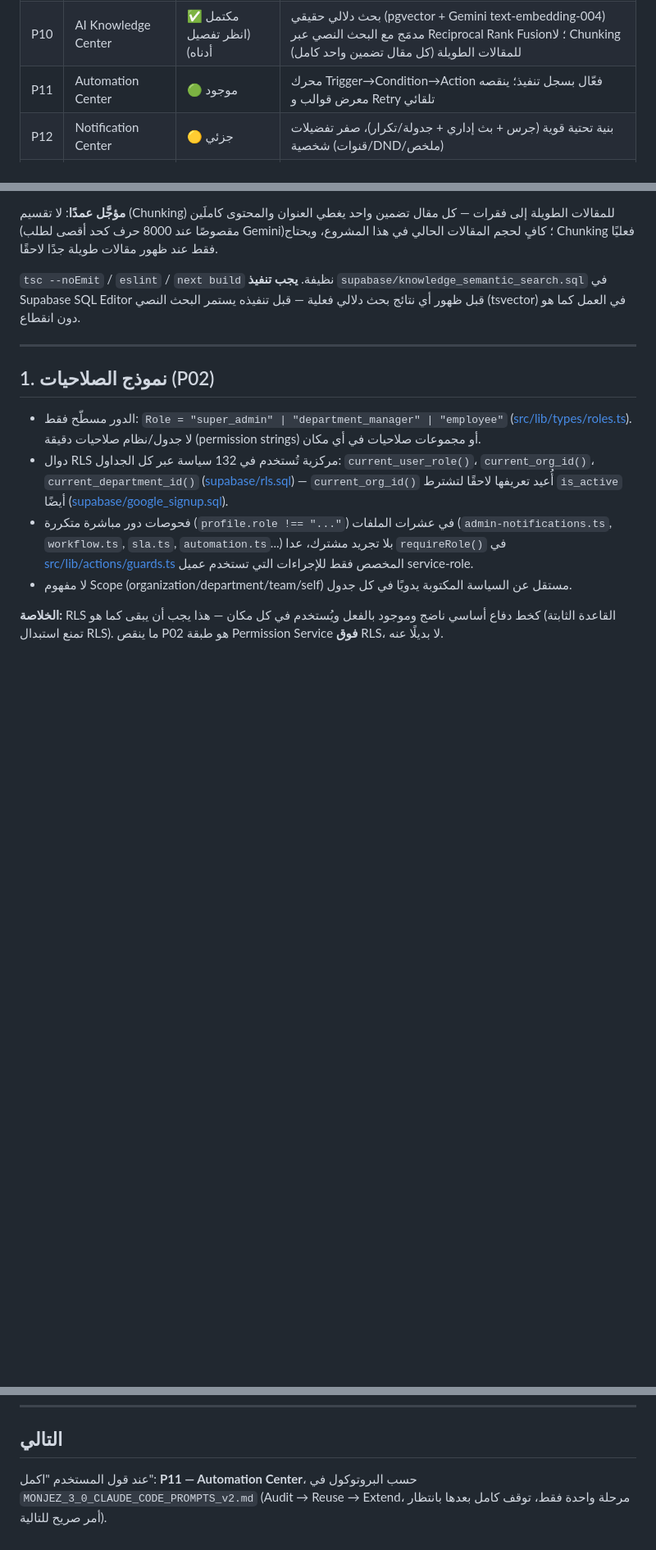
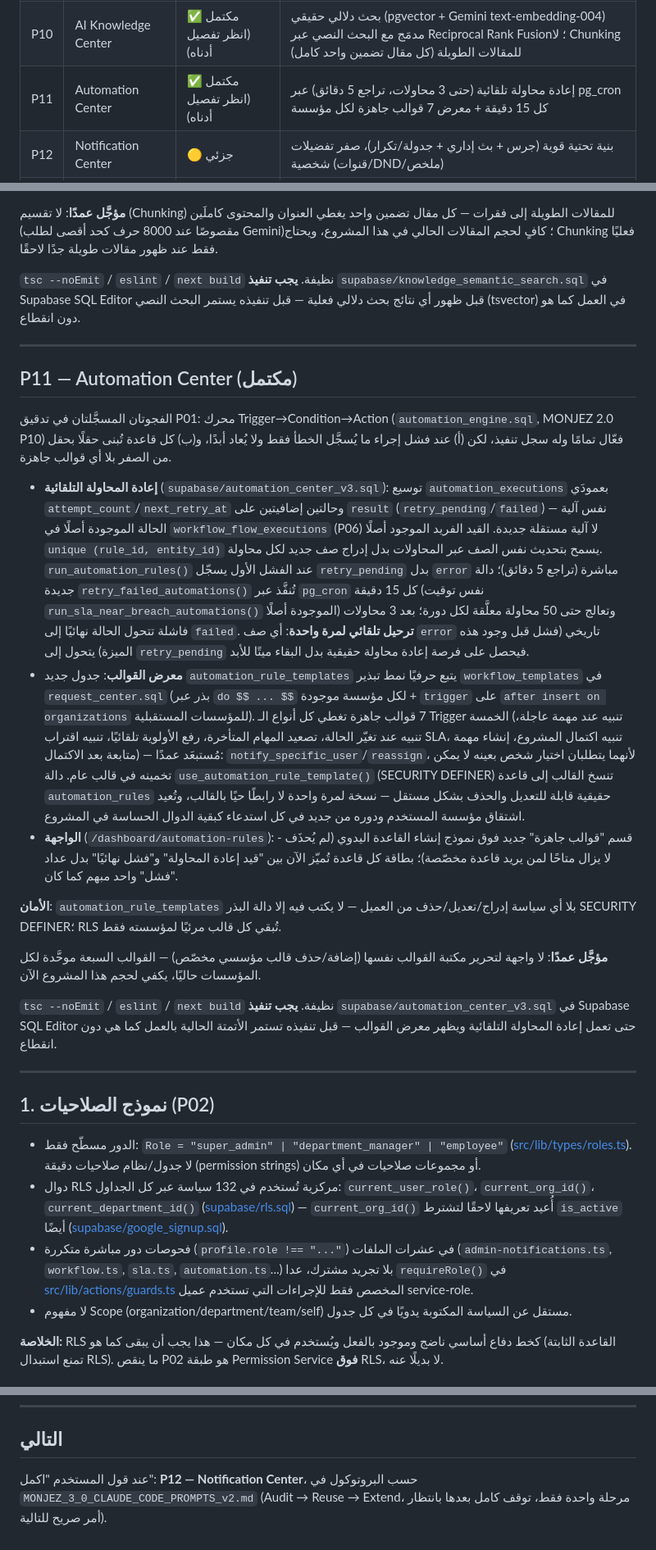
Before and after one commit to engshadi-79/taskflow-pro, a Markdown page: PROJECT(3).md, 3 parts joined by grey strips. Shown at 82% size. GitHub-like rendering; blank space fills up the shorter version.

Commit message:
Update PROJECT(3).md for P11 completion, advance next-phase pointer to P12

```diff
--- a/PROJECT(3).md
+++ b/PROJECT(3).md
@@ -27,7 +27,7 @@
 | P08 | KPI & Performance | ✅ مكتمل (انظر تفصيل أدناه) | لا لوحة اتجاهات (Trends) عبر فترات متعددة بعد — القياسات تُحفَظ لكنها تُعرَض كجدول لا رسم بياني |
 | P09 | AI Agent | ✅ مكتمل (انظر تفصيل أدناه) | 20 أداة قراءة + 3 أدوات اقتراح إجراء (`reassign_task`, `create_subtasks`, `create_task`) مع تأكيد بشري إلزامي وسجل تدقيق كامل |
 | P10 | AI Knowledge Center | ✅ مكتمل (انظر تفصيل أدناه) | بحث دلالي حقيقي (pgvector + Gemini text-embedding-004) مدمَج مع البحث النصي عبر Reciprocal Rank Fusion؛ لا Chunking للمقالات الطويلة (كل مقال تضمين واحد كامل) |
-| P11 | Automation Center | 🟢 موجود | محرك Trigger→Condition→Action فعّال بسجل تنفيذ؛ ينقصه معرض قوالب و Retry تلقائي |
+| P11 | Automation Center | ✅ مكتمل (انظر تفصيل أدناه) | إعادة محاولة تلقائية (حتى 3 محاولات، تراجع 5 دقائق) عبر pg_cron كل 15 دقيقة + معرض 7 قوالب جاهزة لكل مؤسسة |
 | P12 | Notification Center | 🟡 جزئي | بنية تحتية قوية (جرس + بث إداري + جدولة/تكرار)، صفر تفضيلات شخصية (قنوات/DND/ملخص) |
 | P13 | Executive Decision Center | ❌ غير موجود | تقارير ورسوم بيانية غنية، لا طبقة "ماذا حدث/لماذا/ما الإجراء" |
 | P14 | Global Search | 🟡 جزئي | Command Palette حقيقي عبر Ctrl+K موجود، يغطي مهام/موظفين/أقسام فقط |
@@ -549,6 +549,60 @@ Chunking فعليًا فقط عند ظهور مقالات طويلة جدًا ل
 
 ---
 
+## P11 — Automation Center (مكتمل)
+
+الفجوتان المسجَّلتان في تدقيق P01: محرك Trigger→Condition→Action
+(`automation_engine.sql`, MONJEZ 2.0 P10) فعّال تمامًا وله سجل تنفيذ،
+لكن (أ) عند فشل إجراء ما يُسجَّل الخطأ فقط ولا يُعاد أبدًا، و(ب) كل
+قاعدة تُبنى حقلًا بحقل من الصفر بلا أي قوالب جاهزة.
+
+- **إعادة المحاولة التلقائية** (`supabase/automation_center_v3.sql`):
+  توسيع `automation_executions` بعمودَي `attempt_count`/`next_retry_at`
+  وحالتين إضافيتين على `result` (`retry_pending`/`failed`) — نفس آلية
+  الحالة الموجودة أصلًا في `workflow_flow_executions` (P06) لا آلية
+  مستقلة جديدة. القيد الفريد الموجود أصلًا `unique (rule_id,
+  entity_id)` يسمح بتحديث نفس الصف عبر المحاولات بدل إدراج صف جديد
+  لكل محاولة. `run_automation_rules()` عند الفشل الأول يسجّل
+  `retry_pending` بدل `error` مباشرة (تراجع 5 دقائق)؛ دالة جديدة
+  `retry_failed_automations()` تُنفَّذ عبر `pg_cron` كل 15 دقيقة (نفس
+  توقيت `run_sla_near_breach_automations()` الموجودة أصلًا) وتعالج حتى
+  50 محاولة معلَّقة لكل دورة؛ بعد 3 محاولات فاشلة تتحول الحالة نهائيًا
+  إلى `failed`. **ترحيل تلقائي لمرة واحدة**: أي صف `error` تاريخي
+  (فشل قبل وجود هذه الميزة) يتحول إلى `retry_pending` فيحصل على فرصة
+  إعادة محاولة حقيقية بدل البقاء ميتًا للأبد.
+- **معرض القوالب**: جدول جديد `automation_rule_templates` يتبع حرفيًا
+  نمط تبذير `workflow_templates` في `request_center.sql` (بذر عبر `do
+  $$ ... $$` لكل مؤسسة موجودة + `trigger` على `after insert on
+  organizations` للمؤسسات المستقبلية). 7 قوالب جاهزة تغطي كل أنواع
+  الـ Trigger الخمسة (تنبيه عند مهمة عاجلة، تنبيه عند تغيّر الحالة،
+  تصعيد المهام المتأخرة، رفع الأولوية تلقائيًا، تنبيه اقتراب SLA،
+  تنبيه اكتمال المشروع، إنشاء مهمة متابعة بعد الاكتمال) — مُستبعَد
+  عمدًا: `notify_specific_user`/`reassign`، لأنهما يتطلبان اختيار شخص
+  بعينه لا يمكن تخمينه في قالب عام. دالة `use_automation_rule_template()`
+  (SECURITY DEFINER) تنسخ القالب إلى قاعدة `automation_rules` حقيقية
+  قابلة للتعديل والحذف بشكل مستقل — نسخة لمرة واحدة لا رابطًا حيًا
+  بالقالب، وتُعيد اشتقاق مؤسسة المستخدم ودوره من جديد في كل استدعاء
+  كبقية الدوال الحساسة في المشروع.
+- **الواجهة** (`/dashboard/automation-rules`): قسم "قوالب جاهزة" جديد
+  فوق نموذج إنشاء القاعدة اليدوي (لم يُحذَف - لا يزال متاحًا لمن يريد
+  قاعدة مخصّصة)؛ بطاقة كل قاعدة تُميّز الآن بين "قيد إعادة المحاولة"
+  و"فشل نهائيًا" بدل عداد "فشل" واحد مبهم كما كان.
+
+**الأمان**: `automation_rule_templates` بلا أي سياسة إدراج/تعديل/حذف
+من العميل — لا يكتب فيه إلا دالة البذر SECURITY DEFINER؛ RLS تُبقي كل
+قالب مرئيًا لمؤسسته فقط.
+
+**مؤجَّل عمدًا**: لا واجهة لتحرير مكتبة القوالب نفسها (إضافة/حذف قالب
+مؤسسي مخصّص) — القوالب السبعة موحَّدة لكل المؤسسات حاليًا، يكفي لحجم
+هذا المشروع الآن.
+
+`tsc --noEmit` / `eslint` / `next build` نظيفة. **يجب تنفيذ**
+`supabase/automation_center_v3.sql` في Supabase SQL Editor حتى تعمل
+إعادة المحاولة التلقائية ويظهر معرض القوالب — قبل تنفيذه تستمر الأتمتة
+الحالية بالعمل كما هي دون انقطاع.
+
+---
+
 ## 1. نموذج الصلاحيات (P02)
 
 - الدور مسطّح فقط: `Role = "super_admin" | "department_manager" | "employee"`
@@ -821,6 +875,6 @@ Chunking فعليًا فقط عند ظهور مقالات طويلة جدًا ل
 
 ## التالي
 
-عند قول المستخدم "اكمل": **P11 — Automation Center**، حسب البروتوكول
+عند قول المستخدم "اكمل": **P12 — Notification Center**، حسب البروتوكول
 في `MONJEZ_3_0_CLAUDE_CODE_PROMPTS_v2.md` (Audit → Reuse → Extend، مرحلة
 واحدة فقط، توقف كامل بعدها بانتظار أمر صريح للتالية).
```
